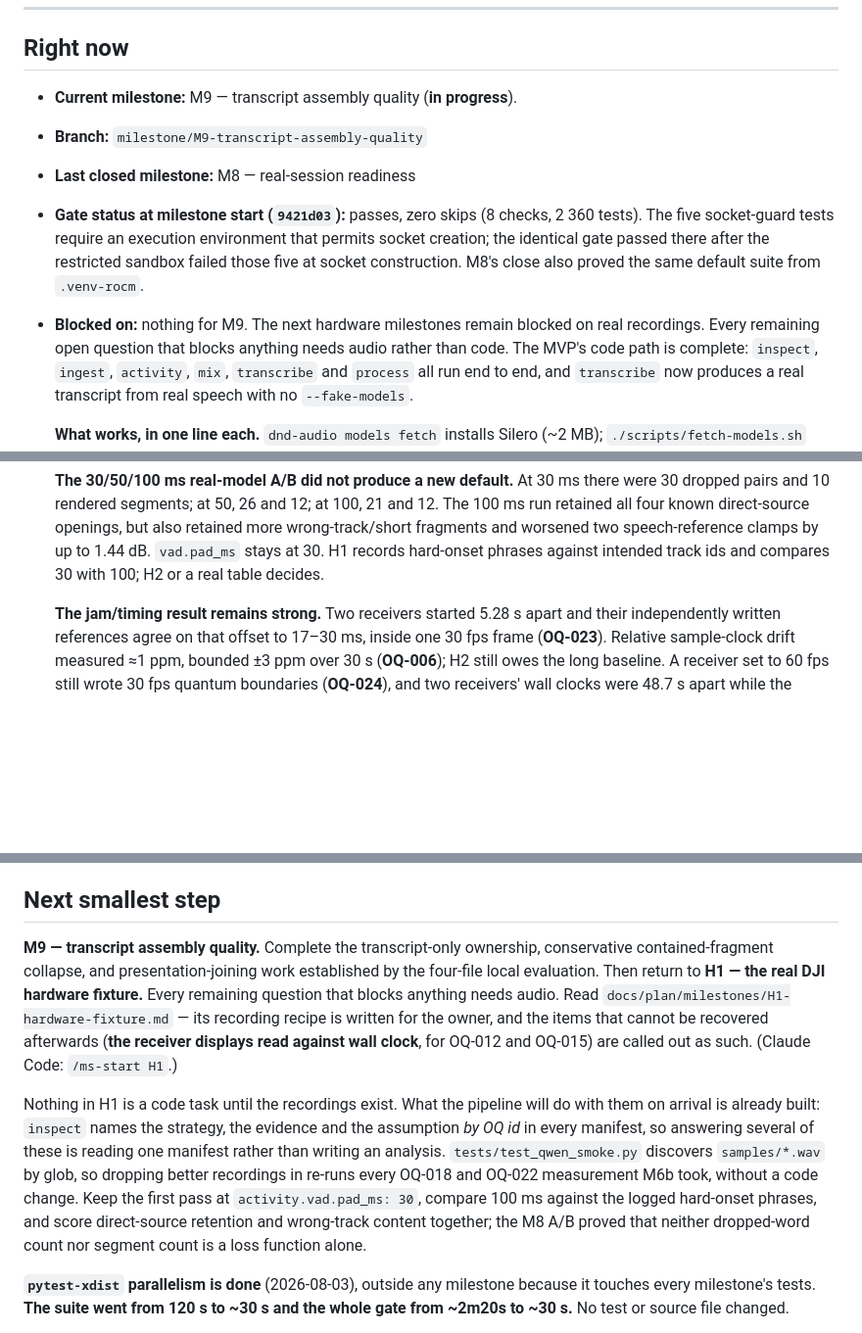
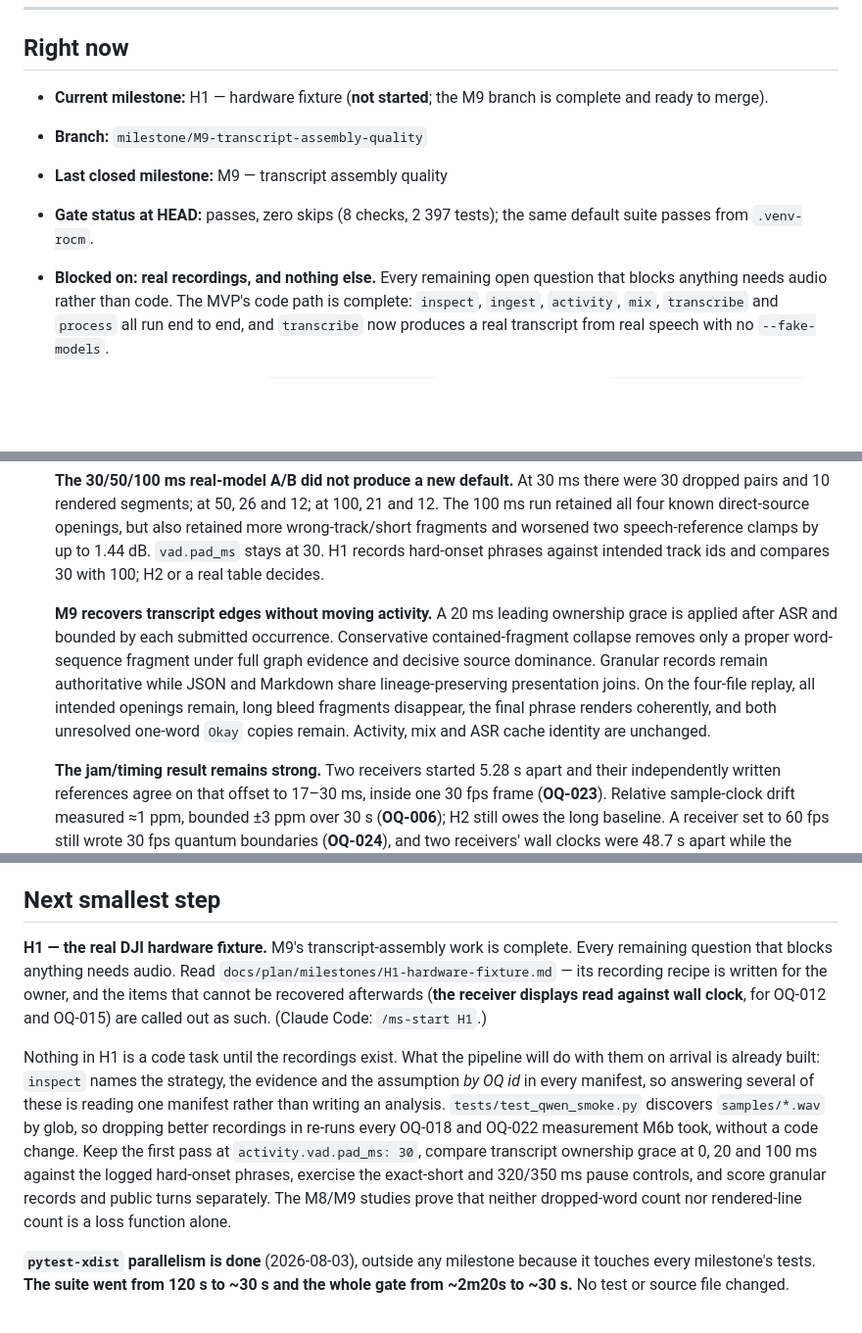
Before and after one commit to dgoeke/dnd-audio, a Markdown page: docs/plan/STATE.md, 3 parts joined by grey strips. Shown at 98% size. Rendered like a GitHub page; blank space fills up the shorter version.

Commit message:
docs: close M9 transcript assembly quality

```diff
--- a/docs/plan/STATE.md
+++ b/docs/plan/STATE.md
@@ -7,15 +7,13 @@ every milestone. Keep it short — detail belongs in milestone closeouts and ADR
 
 ## Right now
 
-- **Current milestone:** M9 — transcript assembly quality (**in progress**).
+- **Current milestone:** H1 — hardware fixture (**not started**; the M9 branch is complete and
+  ready to merge).
 - **Branch:** `milestone/M9-transcript-assembly-quality`
-- **Last closed milestone:** M8 — real-session readiness
-- **Gate status at milestone start (`9421d03`):** passes, zero skips (8 checks, 2 360 tests).
-  The five socket-guard tests require an execution environment that permits socket creation;
-  the identical gate passed there after the restricted sandbox failed those five at socket
-  construction. M8's close also proved the same default suite from `.venv-rocm`.
-- **Blocked on:** nothing for M9. The next hardware milestones remain blocked on real
-  recordings. Every remaining open question that
+- **Last closed milestone:** M9 — transcript assembly quality
+- **Gate status at HEAD:** passes, zero skips (8 checks, 2 397 tests); the same default suite
+  passes from `.venv-rocm`.
+- **Blocked on:** **real recordings, and nothing else.** Every remaining open question that
   blocks anything needs audio rather than code. The MVP's code path is complete: `inspect`,
   `ingest`, `activity`, `mix`, `transcribe` and `process` all run end to end, and
   `transcribe` now produces a real transcript from real speech with no `--fake-models`.
@@ -56,6 +54,14 @@ every milestone. Keep it short — detail belongs in milestone closeouts and ADR
   fragments and worsened two speech-reference clamps by up to 1.44 dB. `vad.pad_ms` stays at
   30. H1 records hard-onset phrases against intended track ids and compares 30 with 100; H2 or
   a real table decides.
+
+  **M9 recovers transcript edges without moving activity.** A 20 ms leading ownership grace is
+  applied after ASR and bounded by each submitted occurrence. Conservative contained-fragment
+  collapse removes only a proper word-sequence fragment under full graph evidence and decisive
+  source dominance. Granular records remain authoritative while JSON and Markdown share
+  lineage-preserving presentation joins. On the four-file replay, all intended openings remain,
+  long bleed fragments disappear, the final phrase renders coherently, and both unresolved
+  one-word `Okay` copies remain. Activity, mix and ASR cache identity are unchanged.
 
   **The jam/timing result remains strong.** Two receivers started 5.28 s apart and their
   independently written references agree on that offset to 17–30 ms, inside one 30 fps frame
@@ -264,10 +270,9 @@ writer that cannot lose a stage, and a test suite that is provably offline.
 
 ## Next smallest step
 
-**M9 — transcript assembly quality.** Complete the transcript-only ownership, conservative
-contained-fragment collapse, and presentation-joining work established by the four-file local
-evaluation. Then return to **H1 — the real DJI hardware fixture.** Every remaining
-question that blocks anything needs audio. Read `docs/plan/milestones/H1-hardware-fixture.md`
+**H1 — the real DJI hardware fixture.** M9's transcript-assembly work is complete. Every
+remaining question that blocks anything needs audio. Read
+`docs/plan/milestones/H1-hardware-fixture.md`
 — its recording recipe is written for the owner, and the items that cannot be recovered
 afterwards (**the receiver displays read against wall clock**, for OQ-012 and OQ-015) are
 called out as such. (Claude Code: `/ms-start H1`.)
@@ -277,9 +282,10 @@ on arrival is already built: `inspect` names the strategy, the evidence and the
 *by OQ id* in every manifest, so answering several of these is reading one manifest rather
 than writing an analysis. `tests/test_qwen_smoke.py` discovers `samples/*.wav` by glob, so
 dropping better recordings in re-runs every OQ-018 and OQ-022 measurement M6b took, without
-a code change. Keep the first pass at `activity.vad.pad_ms: 30`, compare 100 ms against the
-logged hard-onset phrases, and score direct-source retention and wrong-track content together;
-the M8 A/B proved that neither dropped-word count nor segment count is a loss function alone.
+a code change. Keep the first pass at `activity.vad.pad_ms: 30`, compare transcript ownership
+grace at 0, 20 and 100 ms against the logged hard-onset phrases, exercise the exact-short and
+320/350 ms pause controls, and score granular records and public turns separately. The M8/M9
+studies prove that neither dropped-word count nor rendered-line count is a loss function alone.
 
 **`pytest-xdist` parallelism is done** (2026-08-03), outside any milestone because it
 touches every milestone's tests. **The suite went from 120 s to ~30 s and the whole gate
```
Also changed, not shown: other parts of docs/plan/STATE.md (+1 -1 lines), docs/plan/ROADMAP.md (+3 -0 lines), 1 other file.
